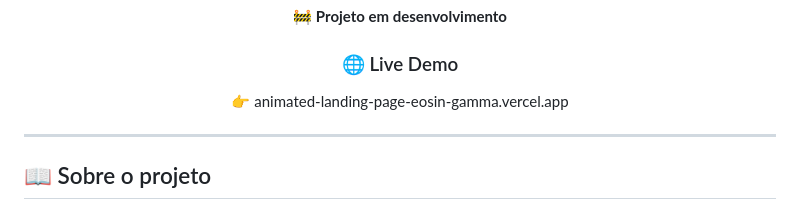
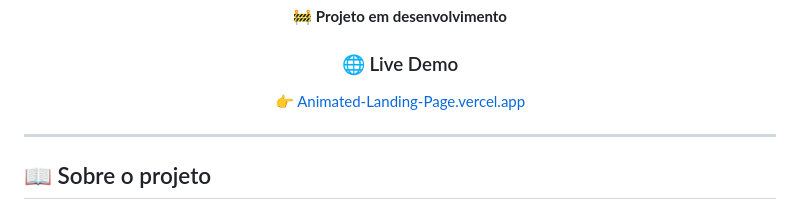
Before and after one commit to JOAOvrms/Animated-Landing-Page, a Markdown page: README.md, the part around the change. Rendered like a GitHub page.

```diff
--- a/README.md
+++ b/README.md
@@ -8,7 +8,7 @@ Landing page desenvolvida para praticar HTML, CSS, JavaScript e GSAP.
 
 ### 🌐 Live Demo
 
-👉 animated-landing-page-eosin-gamma.vercel.app
+👉 <a href="animated-landing-page-eosin-gamma.vercel.app">Animated-Landing-Page.vercel.app</a>
 
 </div>
 
```
